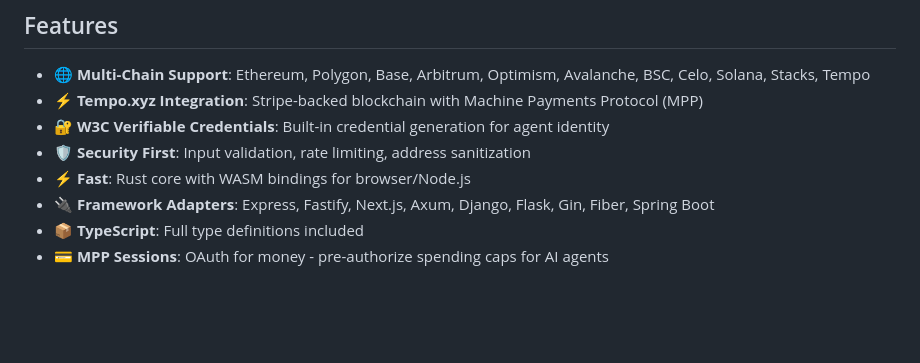
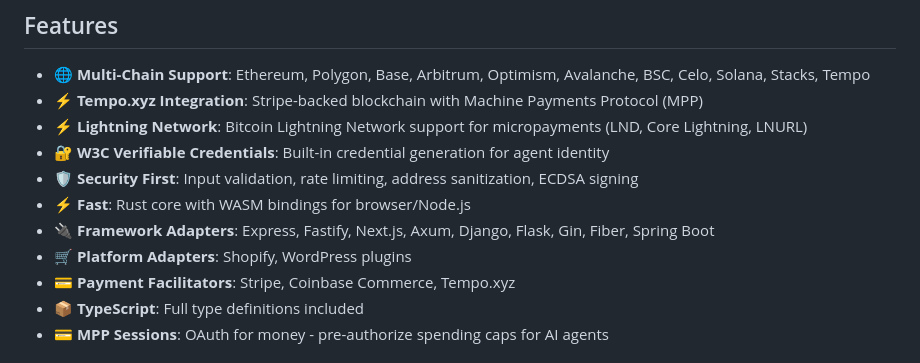
Before and after one commit to developerfred/x402-agent-sdk, a Markdown page: README.md, the part around one of its changes. GitHub-like rendering; blank space fills up the shorter version.

```diff
--- a/README.md
+++ b/README.md
@@ -30,10 +30,13 @@ The HTTP 402 "Payment Required" status code has been unused for 30 years. x402 f
 
 - 🌐 **Multi-Chain Support**: Ethereum, Polygon, Base, Arbitrum, Optimism, Avalanche, BSC, Celo, Solana, Stacks, Tempo
 - ⚡ **Tempo.xyz Integration**: Stripe-backed blockchain with Machine Payments Protocol (MPP)
+- ⚡ **Lightning Network**: Bitcoin Lightning Network support for micropayments (LND, Core Lightning, LNURL)
 - 🔐 **W3C Verifiable Credentials**: Built-in credential generation for agent identity
-- 🛡️ **Security First**: Input validation, rate limiting, address sanitization
+- 🛡️ **Security First**: Input validation, rate limiting, address sanitization, ECDSA signing
 - ⚡ **Fast**: Rust core with WASM bindings for browser/Node.js
 - 🔌 **Framework Adapters**: Express, Fastify, Next.js, Axum, Django, Flask, Gin, Fiber, Spring Boot
+- 🛒 **Platform Adapters**: Shopify, WordPress plugins
+- 💳 **Payment Facilitators**: Stripe, Coinbase Commerce, Tempo.xyz
 - 📦 **TypeScript**: Full type definitions included
 - 💳 **MPP Sessions**: OAuth for money - pre-authorize spending caps for AI agents
 
```
Also changed, not shown: other parts of README.md (+80 -0 lines), todo.md (deleted, +0 -42 lines).
